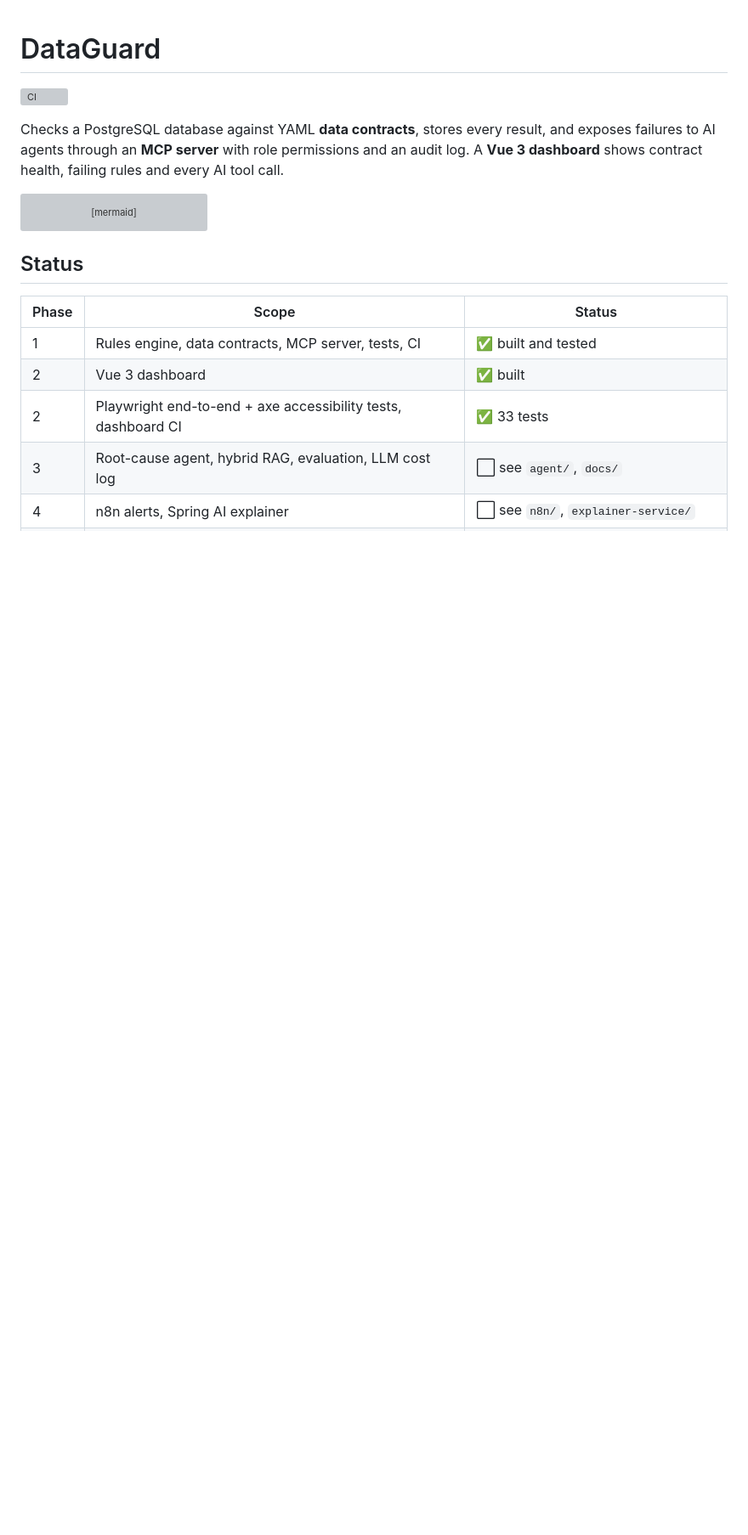
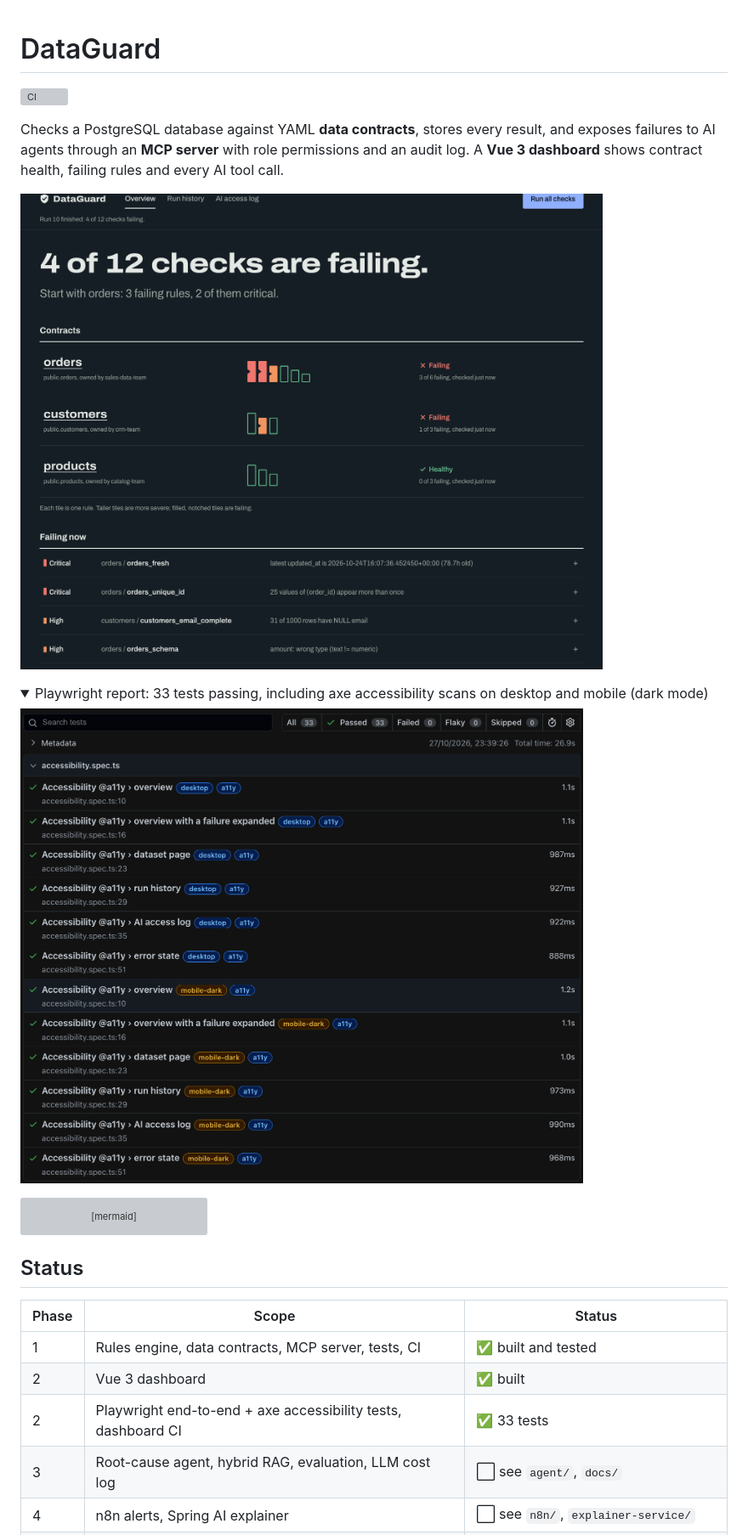
Before and after one commit to najeemmd111-cpu/dataguard, a Markdown page: README.md, the part around the change. Shown at 85% size. Rendered like a GitHub page; pictures changed too: docs/screenshots/overview.png (added), docs/screenshots/playwright-report.png (added); folded sections open; blank space fills up the shorter version; grey boxes are pictures that could not be loaded.

Commit message:
Add screenshots to README

````diff
--- a/README.md
+++ b/README.md
@@ -3,6 +3,15 @@
 [![CI](https://github.com/najeemmd111-cpu/dataguard/actions/workflows/ci.yml/badge.svg)](https://github.com/najeemmd111-cpu/dataguard/actions/workflows/ci.yml)
 
 Checks a PostgreSQL database against YAML **data contracts**, stores every result, and exposes failures to AI agents through an **MCP server** with role permissions and an audit log. A **Vue 3 dashboard** shows contract health, failing rules and every AI tool call.
+
+![DataGuard dashboard: 4 of 12 checks failing, contract health per dataset, and the failing rules](docs/screenshots/overview.png)
+
+<details>
+<summary>Playwright report: 33 tests passing, including axe accessibility scans on desktop and mobile (dark mode)</summary>
+
+![Playwright HTML report with 33 passed tests](docs/screenshots/playwright-report.png)
+
+</details>
 
 ```mermaid
 flowchart LR
````
